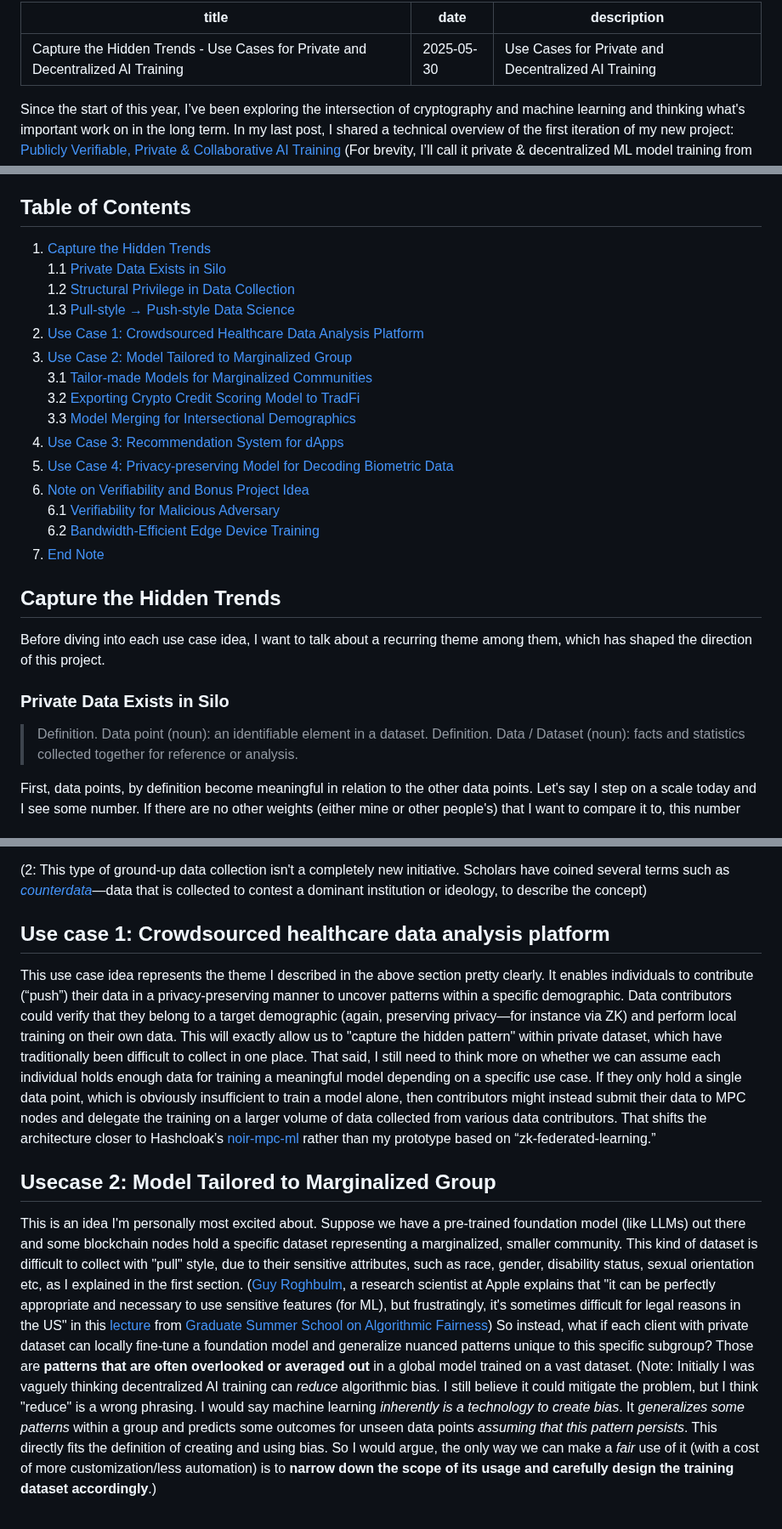
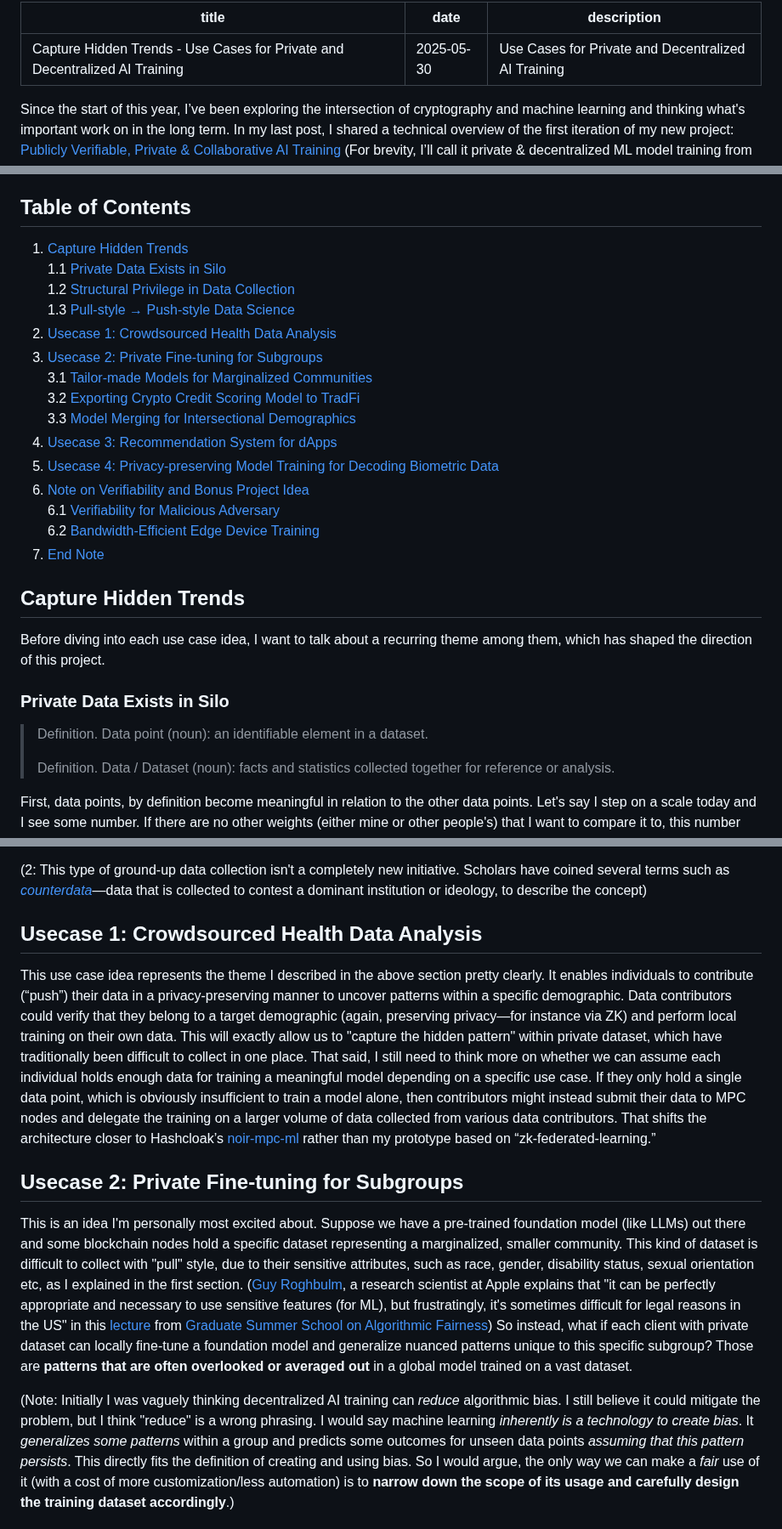
Before and after one commit to yuriko627/yuriko627.github.io, a Markdown page: posts/capture-the-hidden-trends/content.md, 3 parts joined by grey strips. Shown at 85% size. Rendered like a GitHub page.

Commit message:
last changed at May 28, 2025 8:19 PM, pushed by Yuriko

```diff
--- a/posts/capture-the-hidden-trends/content.md
+++ b/posts/capture-the-hidden-trends/content.md
@@ -1,5 +1,5 @@
 ---
-title: Capture the Hidden Trends - Use Cases for Private and Decentralized AI Training
+title: Capture Hidden Trends - Use Cases for Private and Decentralized AI Training
 date: 2025-05-30
 description: Use Cases for Private and Decentralized AI Training
 ---
@@ -11,28 +11,29 @@ To summarize, I prototyped a system that allows mutually distrusting parties in
 In this post, I will explore potential use cases and social implications of this technology that I’ve been reflecting on.
 
 ## Table of Contents
-1. [Capture the Hidden Trends](#capture-the-hidden-trends)
+1. [Capture Hidden Trends](#capture-hidden-trends)
    1.1 [Private Data Exists in Silo](#private-data-exists-in-silo)
    1.2 [Structural Privilege in Data Collection](#structural-privilege-in-data-collection)
-   1.3 [Pull-style → Push-style Data Science](#pull-style--push-style-data-science)
-2. [Use Case 1: Crowdsourced Healthcare Data Analysis Platform](#use-case-1-crowdsourced-healthcare-data-analysis-platform)
-3. [Use Case 2: Model Tailored to Marginalized Group](#use-case-2-model-tailored-to-marginalized-group)
+   1.3 [Pull-style → Push-style Data Science](#pull-style-push-style-data-science)
+2. [Usecase 1: Crowdsourced Health Data Analysis](#usecase-1-crowdsourced-health-data-analysis)
+3. [Usecase 2: Private Fine-tuning for Subgroups](#usecase-2-private-fine-tuning-for-subgroups)
    3.1 [Tailor-made Models for Marginalized Communities](#tailor-made-models-for-marginalized-communities)
    3.2 [Exporting Crypto Credit Scoring Model to TradFi](#exporting-crypto-credit-scoring-model-to-tradfi)
    3.3 [Model Merging for Intersectional Demographics](#model-merging-for-intersectional-demographics)
-4. [Use Case 3: Recommendation System for dApps](#use-case-3-recommendation-system-for-dapps)
-5. [Use Case 4: Privacy-preserving Model for Decoding Biometric Data](#use-case-4-privacy-preserving-model-for-decoding-biometric-data)
+4. [Usecase 3: Recommendation System for dApps](#usecase-3-recommendation-system-for-dapps)
+5. [Usecase 4: Privacy-preserving Model Training for Decoding Biometric Data](#usecase-4-privacy-preserving-model-training-for-decoding-biometric-data)
 6. [Note on Verifiability and Bonus Project Idea](#note-on-verifiability-and-bonus-project-idea)
    6.1 [Verifiability for Malicious Adversary](#verifiability-for-malicious-adversary)
    6.2 [Bandwidth-Efficient Edge Device Training](#bandwidth-efficient-edge-device-training)
 7. [End Note](#end-note)
 
-## Capture the Hidden Trends
+## Capture Hidden Trends
 Before diving into each use case idea, I want to talk about a recurring theme among them, which has shaped the direction of this project.
 
 
 ### Private Data Exists in Silo
 > Definition. Data point (noun): an identifiable element in a dataset.
+>
 > Definition. Data / Dataset (noun): facts and statistics collected together for reference or analysis.
 
 First, data points, by definition become meaningful in relation to the other data points. Let's say I step on a scale today and I see some number. If there are no other weights (either mine or other people's) that I want to compare it to, this number alone does not tell me any insight. When individual data points are grouped together, they form a dataset — something that can be analyzed to extract patterns or insights.
@@ -69,14 +70,15 @@ Perhaps what society ignores, or actively hides tells more about the world than
 
 (2: This type of ground-up data collection isn't a completely new initiative. Scholars have coined several terms such as  [*counterdata*](https://datasociety.net/wp-content/uploads/2024/04/Keywords_Counterdata_Olojo_04242024.pdf)—data that is collected to contest a dominant institution or ideology, to describe the concept)
 
-## Use case 1: Crowdsourced healthcare data analysis platform
+## Usecase 1: Crowdsourced Health Data Analysis
 This use case idea represents the theme I described in the above section pretty clearly. It enables individuals to contribute (“push”) their data in a privacy-preserving manner to uncover patterns within a specific demographic. Data contributors could verify that they belong to a target demographic (again, preserving privacy—for instance via ZK) and perform local training on their own data. This will exactly allow us to "capture the hidden pattern" within private dataset, which have traditionally been difficult to collect in one place. That said, I still need to think more on whether we can assume each individual holds enough data for training a meaningful model depending on a specific use case. If they only hold a single data point, which is obviously insufficient to train a model alone, then contributors might instead submit their data to MPC nodes and delegate the training on a larger volume of data collected from various data contributors. That shifts the architecture closer to Hashcloak’s [noir-mpc-ml](https://github.com/hashcloak/noir-mpc-ml/tree/master) rather than my prototype based on “zk-federated-learning.”
 
 
-## Usecase 2: Model Tailored to Marginalized Group
+## Usecase 2: Private Fine-tuning for Subgroups
 
 This is an idea I'm personally most excited about.
 Suppose we have a pre-trained foundation model (like LLMs) out there and some blockchain nodes hold a specific dataset representing a marginalized, smaller community. This kind of dataset is difficult to collect with "pull" style, due to their sensitive attributes, such as race, gender, disability status, sexual orientation etc, as I explained in the first section. ([Guy Roghbulm](https://guyrothblum.wordpress.com/), a research scientist at Apple explains that "it can be perfectly appropriate and necessary to use sensitive features (for ML), but frustratingly,  it's sometimes difficult for legal reasons in the US" in this [lecture](https://youtu.be/iB8Qq_Ew2aA?si=VWFbyWu8GqIOm572&t=205) from [Graduate Summer School on Algorithmic Fairness](https://www.ipam.ucla.edu/programs/summer-schools/graduate-summer-school-on-algorithmic-fairness/)) So instead, what if each client with private dataset can locally fine-tune a foundation model and generalize nuanced patterns unique to this specific subgroup? Those are **patterns that are often overlooked or averaged out** in a global model trained on a vast dataset.
+
 (Note: Initially I was vaguely thinking decentralized AI training can *reduce* algorithmic bias. I still believe it could mitigate the problem, but I think "reduce" is a wrong phrasing. I would say machine learning *inherently is a technology to create bias*. It *generalizes some patterns* within a group and predicts some outcomes for unseen data points *assuming that this pattern persists*. This directly fits the definition of creating and using bias. So I would argue, the only way we can make a *fair* use of it (with a cost of more customization/less automation) is to **narrow down the scope of its usage and carefully design the training dataset accordingly**.)
 
 ### Tailor-made Models for Marginalized Communities
```
Also changed, not shown: other parts of posts/capture-the-hidden-trends/content.md (+2 -2 lines).
